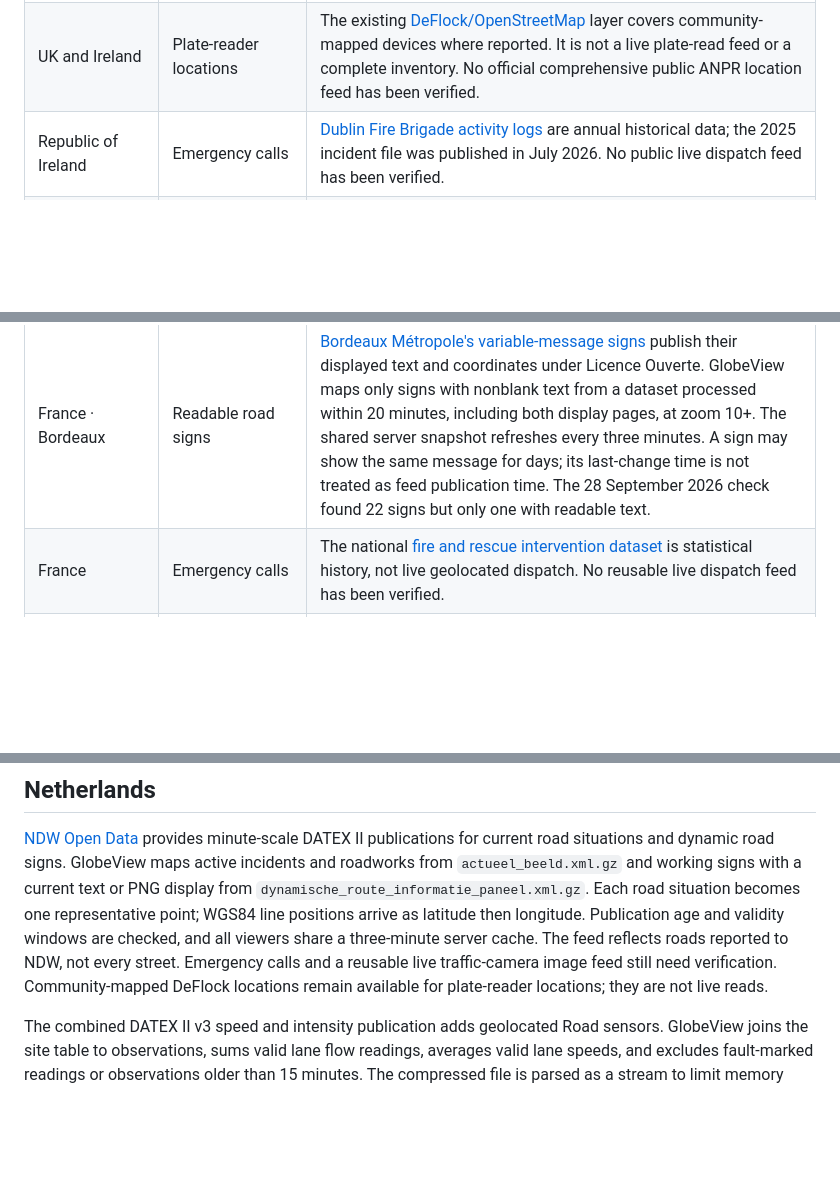
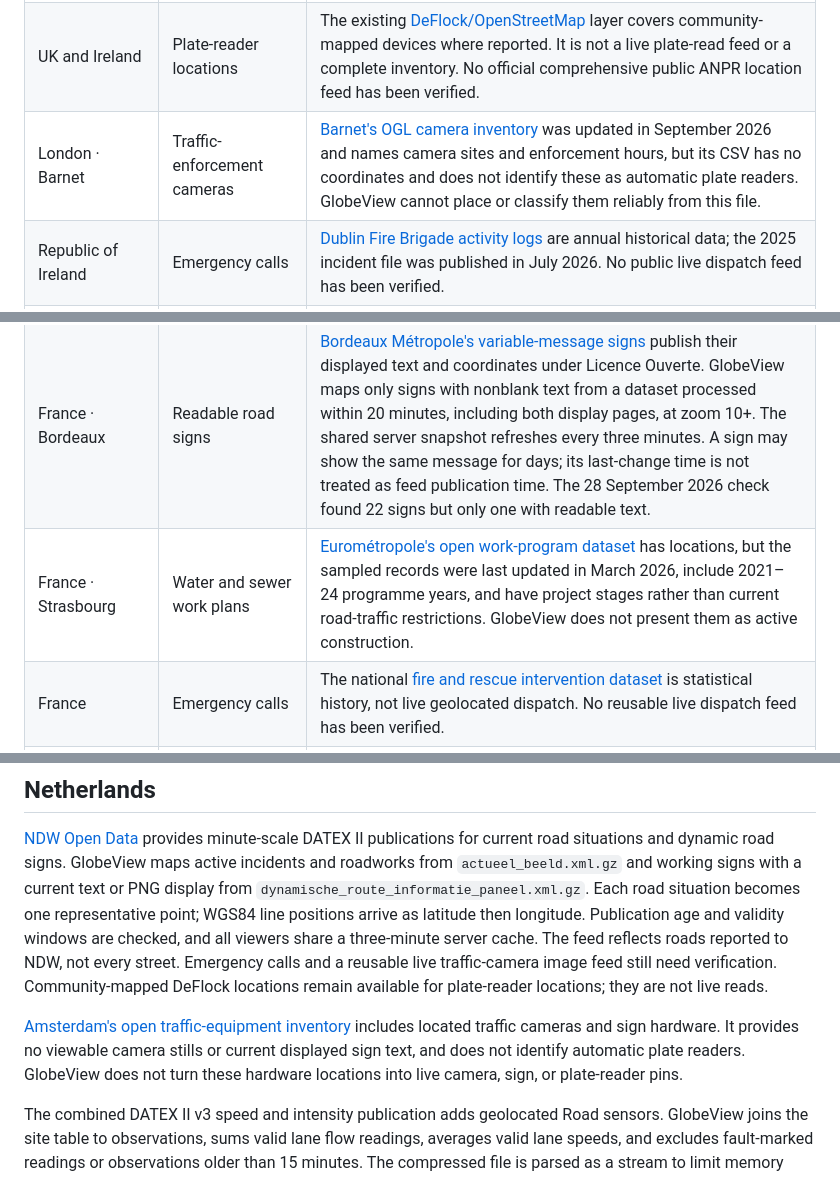
Before and after one commit to codebooker/GlobeView, a Markdown page: docs/EUROPE_FEEDS.md, 3 parts joined by grey strips. Rendered like a GitHub page; blank space fills up the shorter version.

Commit message:
Audit additional European camera and work catalogs

```diff
--- a/docs/EUROPE_FEEDS.md
+++ b/docs/EUROPE_FEEDS.md
@@ -34,6 +34,7 @@ Start with the UK and Ireland. A map marker is added only when an authority publ
 | Northern Ireland | Cameras, roadworks, signs | [TrafficWatch NI](https://www.trafficwatchni.com/twni/cameras) supplies geolocated camera, roadwork, and variable-message-sign records through its public map. GlobeView shares one three-minute server snapshot, proxies selected camera stills with a one-minute cache, maps works within the published date window, and shows sign text updated within 30 minutes. The camera stills are snapshots, not video. Attribution follows its [Crown copyright / OGL reuse notice](https://www.trafficwatchni.com/twni/crown-copyright); source pages are not framed. The map also includes Republic of Ireland sign records, which GlobeView excludes from this Northern Ireland feed. Its separate [RSS incidents](https://www.trafficwatchni.com/twni/rss-faqs) lack reliable coordinates and are not mapped. |
 | Northern Ireland | Power cuts | [NIE Networks Powercheck](https://powercheck.nienetworks.co.uk/) publishes current faults and planned cuts with approximate Irish Grid points. GlobeView converts those points to map coordinates, excludes future planned cuts and records not updated within two hours, and shares one five-minute snapshot across viewers. The matching [NIE live-fault catalog](https://nienetworks.opendatasoft.com/explore/dataset/nie-networks-network-faults/) is marked CC BY 4.0 and refreshed about every 30 minutes, though its records API currently requires access. Powercheck warns that some cuts are absent and pins may be away from affected premises; these points are not outage footprints. |
 | UK and Ireland | Plate-reader locations | The existing [DeFlock/OpenStreetMap](https://deflock.me/) layer covers community-mapped devices where reported. It is not a live plate-read feed or a complete inventory. No official comprehensive public ANPR location feed has been verified. |
+| London · Barnet | Traffic-enforcement cameras | [Barnet's OGL camera inventory](https://open.barnet.gov.uk/dataset/cctv-traffic-enforcement-camera-locations-2g112) was updated in September 2026 and names camera sites and enforcement hours, but its CSV has no coordinates and does not identify these as automatic plate readers. GlobeView cannot place or classify them reliably from this file. |
 | Republic of Ireland | Emergency calls | [Dublin Fire Brigade activity logs](https://data.gov.ie/en_GB/dataset/fire-brigade-and-ambulance/resource/90c58510-40d8-40aa-b8e6-751930c1e469) are annual historical data; the 2025 incident file was published in July 2026. No public live dispatch feed has been verified. |
 | Republic of Ireland | Power cuts | [ESB PowerCheck](https://www.esbnetworks.ie/services/power-outages/check-my-power-status/powercheck-guidelines) publishes a live customer map, but its [terms prohibit reproducing or publicly displaying the information for public or commercial purposes](https://www.esbnetworks.ie/services/power-outages/check-my-power-status/powercheck-terms-conditions). GlobeView cannot republish it without ESB permission or a separately licensed feed. |
 | Republic of Ireland | Weather alerts | Current [Met Éireann warnings](https://data.gov.ie/dataset/weather-warnings) are mapped in International weather alerts. The source lists counties, so GlobeView displays matching [Tailte Éireann 2019 county boundaries](https://data.gov.ie/dataset/counties-national-statutory-boundaries-2019-generalised-20m1) (CC BY 4.0), transformed to WGS84 and simplified for display. These are county shapes, not warning-issued polygons. Original warning text is preserved and expired notices are removed. The warning feed follows Met Éireann's custom open data licence; marine warnings are omitted. The layer is off by default. |
@@ -101,6 +102,7 @@ Start with the UK and Ireland. A map marker is added only when an authority publ
 | France · Lyon | Traffic flow and road events | [Métropole de Lyon's Criter traffic states](https://www.data.gouv.fr/datasets/etat-du-trafic-de-la-metropole-de-lyon-disponibilites-temps-reel) and [road events](https://data.grandlyon.com/portail/fr/jeux-de-donnees/evenements-routiers-metropole-lyon-disponibilites-temps-reel/info) have current, geolocated records. The publisher's portal labels these live sources “Licence Mobilités” and “Accès sous condition · Consultation uniquement,” while data.gouv.fr lists a conflicting public-domain label. GlobeView has paused republication of these two feeds pending clarification of reuse rights. |
 | France · national roads near major cities | Traffic flow | [Bison Futé's Traficolor publication](https://transport.data.gouv.fr/datasets/etat-de-circulation-en-temps-reel-sur-le-reseau-national-routier-non-concede) reports fluid, dense, congested, and impassable road states under Licence Ouverte. GlobeView joins current DATEX II station IDs to the publisher's Lambert-93 station reference and maps only segments with both published endpoints, omitting unknown states and reports older than 20 minutes. Lines connect published endpoints and approximate the affected road segment; they are not exact road geometry. One shared five-minute snapshot covers eight active publication areas in the 28 September check, adding 442 placed states. Coverage is limited to the non-concession national network around those areas. |
 | France · Bordeaux | Readable road signs | [Bordeaux Métropole's variable-message signs](https://datahub.bordeaux-metropole.fr/explore/dataset/pc_pmv_p/) publish their displayed text and coordinates under Licence Ouverte. GlobeView maps only signs with nonblank text from a dataset processed within 20 minutes, including both display pages, at zoom 10+. The shared server snapshot refreshes every three minutes. A sign may show the same message for days; its last-change time is not treated as feed publication time. The 28 September 2026 check found 22 signs but only one with readable text. |
+| France · Strasbourg | Water and sewer work plans | [Eurométropole's open work-program dataset](https://opendata.strasbourg.eu/explore/dataset/dmepn_sicep_programme/) has locations, but the sampled records were last updated in March 2026, include 2021–24 programme years, and have project stages rather than current road-traffic restrictions. GlobeView does not present them as active construction. |
 | France | Emergency calls | The national [fire and rescue intervention dataset](https://www.data.gouv.fr/datasets/interventions-realisees-par-les-services-d-incendie-et-de-secours) is statistical history, not live geolocated dispatch. No reusable live dispatch feed has been verified. |
 | France | Power cuts | [Enedis Panne et interruption](https://www.enedis.fr/panne-et-interruption) reports incidents for searched addresses or communes. A public, documented bulk outage feed with reusable coordinates has not been verified. Do not scrape the address-lookup service as a national outage API. |
 | Italy · South Tyrol | Road incidents and works | [Open Data Hub's public DATEX II API](https://docs.opendatahub.com/use-data/datexii-api/reference/) publishes a current Province of Bolzano situation feed. GlobeView maps active, geolocated records, separates roadworks from other events, checks validity windows and publication freshness, and shares a three-minute server snapshot. It covers the provincial feed, not all Italian roads. |
@@ -142,6 +144,8 @@ Local roadwork effects are also mapped from [GIPOD planned mobility hindrance](h
 ## Netherlands
 
 [NDW Open Data](https://opendata.ndw.nu/) provides minute-scale DATEX II publications for current road situations and dynamic road signs. GlobeView maps active incidents and roadworks from `actueel_beeld.xml.gz` and working signs with a current text or PNG display from `dynamische_route_informatie_paneel.xml.gz`. Each road situation becomes one representative point; WGS84 line positions arrive as latitude then longitude. Publication age and validity windows are checked, and all viewers share a three-minute server cache. The feed reflects roads reported to NDW, not every street. Emergency calls and a reusable live traffic-camera image feed still need verification. Community-mapped DeFlock locations remain available for plate-reader locations; they are not live reads.
+
+[Amsterdam's open traffic-equipment inventory](https://api.data.amsterdam.nl/v1/docs/datasets/verkeersinformatiesystemen.html) includes located traffic cameras and sign hardware. It provides no viewable camera stills or current displayed sign text, and does not identify automatic plate readers. GlobeView does not turn these hardware locations into live camera, sign, or plate-reader pins.
 
 The combined DATEX II v3 speed and intensity publication adds geolocated Road sensors. GlobeView joins the site table to observations, sums valid lane flow readings, averages valid lane speeds, and excludes fault-marked readings or observations older than 15 minutes. The compressed file is parsed as a stream to limit memory use; all visitors share the resulting snapshot. The measurements are traffic estimates for the reporting locations, not complete road coverage.
 
```
